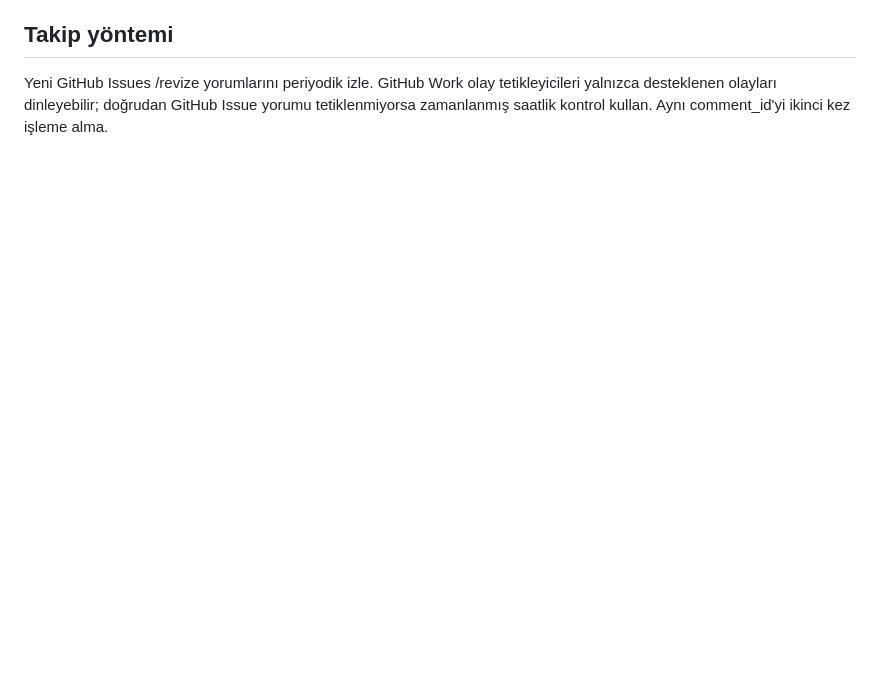
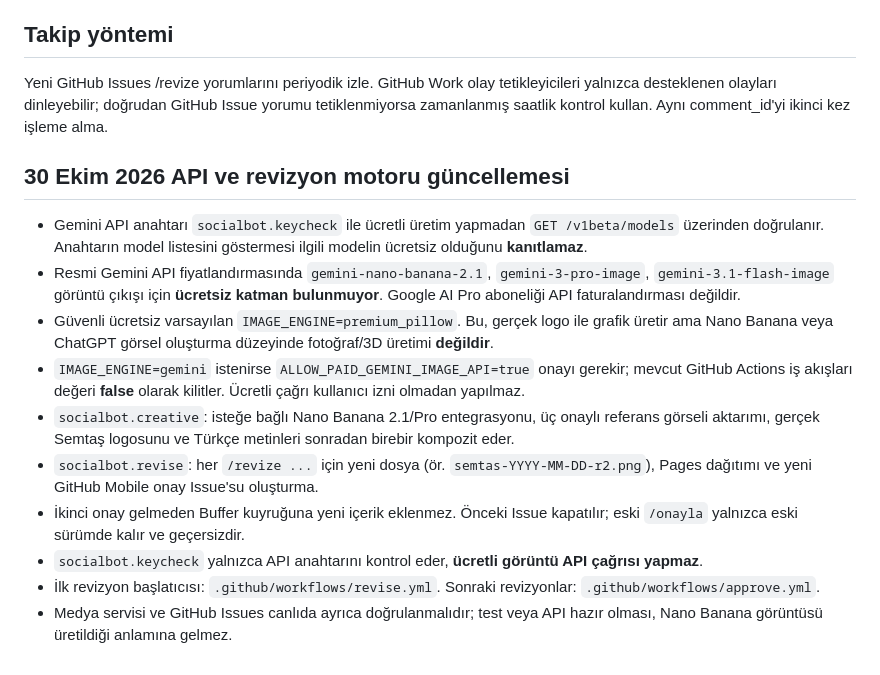
Before and after one commit to exman3408/semtas-social-autopilot, a Markdown page: WORK_OTONOM_BRIEF.md, the part around the change. GitHub-like rendering; blank space fills up the shorter version.

Commit message:
docs: update autonomous brief with image API billing safeguard and revision workflow

```diff
--- a/WORK_OTONOM_BRIEF.md
+++ b/WORK_OTONOM_BRIEF.md
@@ -38,3 +38,15 @@ Semtaş Dijital’in mevcut otomasyonunu devral. GitHub Issues üzerinden taslak
 
 ## Takip yöntemi
 Yeni GitHub Issues /revize yorumlarını periyodik izle. GitHub Work olay tetikleyicileri yalnızca desteklenen olayları dinleyebilir; doğrudan GitHub Issue yorumu tetiklenmiyorsa zamanlanmış saatlik kontrol kullan. Aynı comment_id'yi ikinci kez işleme alma.
+
+## 30 Ekim 2026 API ve revizyon motoru güncellemesi
+- Gemini API anahtarı `socialbot.keycheck` ile ücretli üretim yapmadan `GET /v1beta/models` üzerinden doğrulanır. Anahtarın model listesini göstermesi ilgili modelin ücretsiz olduğunu **kanıtlamaz**.
+- Resmi Gemini API fiyatlandırmasında `gemini-nano-banana-2.1`, `gemini-3-pro-image`, `gemini-3.1-flash-image` görüntü çıkışı için **ücretsiz katman bulunmuyor**. Google AI Pro aboneliği API faturalandırması değildir.
+- Güvenli ücretsiz varsayılan `IMAGE_ENGINE=premium_pillow`. Bu, gerçek logo ile grafik üretir ama Nano Banana veya ChatGPT görsel oluşturma düzeyinde fotoğraf/3D üretimi **değildir**.
+- `IMAGE_ENGINE=gemini` istenirse `ALLOW_PAID_GEMINI_IMAGE_API=true` onayı gerekir; mevcut GitHub Actions iş akışları değeri **false** olarak kilitler. Ücretli çağrı kullanıcı izni olmadan yapılmaz.
+- `socialbot.creative`: isteğe bağlı Nano Banana 2.1/Pro entegrasyonu, üç onaylı referans görseli aktarımı, gerçek Semtaş logosunu ve Türkçe metinleri sonradan birebir kompozit eder.
+- `socialbot.revise`: her `/revize ...` için yeni dosya (ör. `semtas-YYYY-MM-DD-r2.png`), Pages dağıtımı ve yeni GitHub Mobile onay Issue'su oluşturma.
+- İkinci onay gelmeden Buffer kuyruğuna yeni içerik eklenmez. Önceki Issue kapatılır; eski `/onayla` yalnızca eski sürümde kalır ve geçersizdir.
+- `socialbot.keycheck` yalnızca API anahtarını kontrol eder, **ücretli görüntü API çağrısı yapmaz**.
+- İlk revizyon başlatıcısı: `.github/workflows/revise.yml`. Sonraki revizyonlar: `.github/workflows/approve.yml`.
+- Medya servisi ve GitHub Issues canlıda ayrıca doğrulanmalıdır; test veya API hazır olması, Nano Banana görüntüsü üretildiği anlamına gelmez.
```
